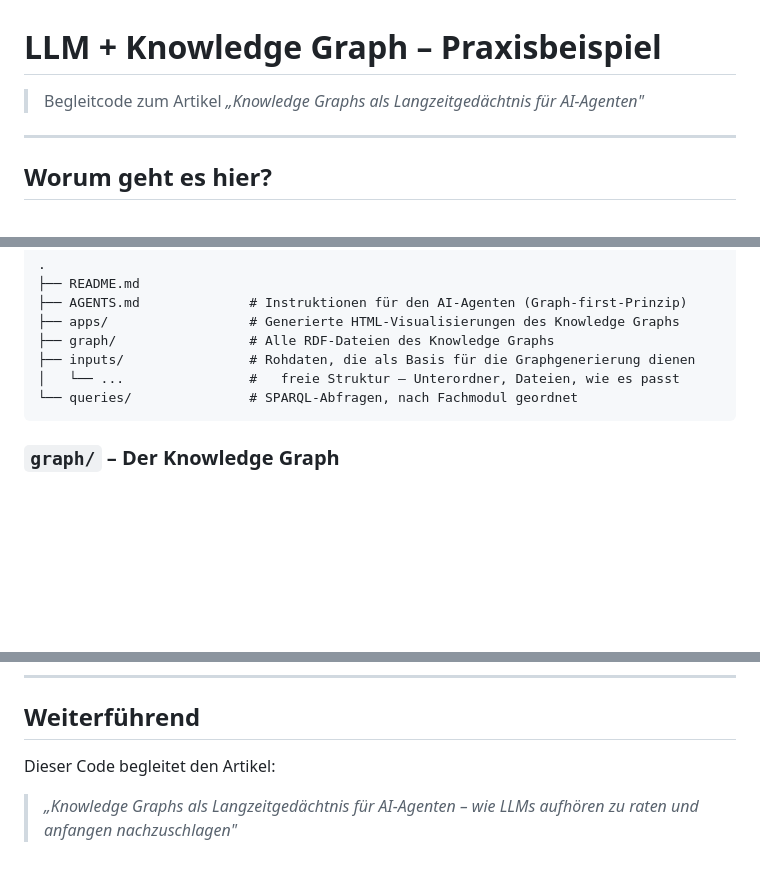
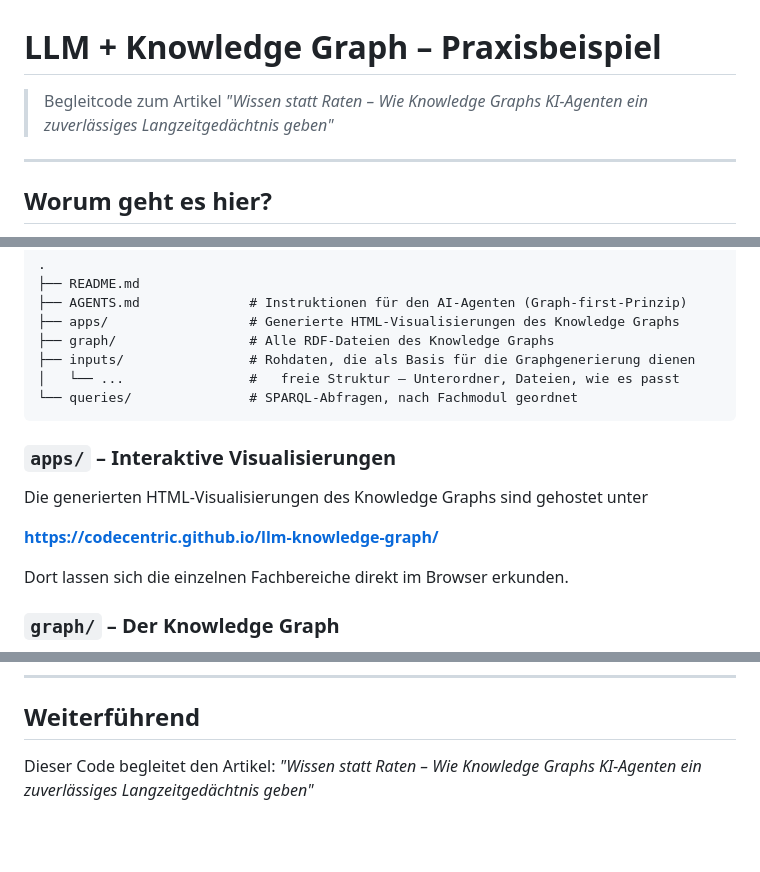
Before and after one commit to codecentric/llm-knowledge-graph, a Markdown page: README.md, 3 parts joined by grey strips. Drawn GitHub-style; blank space fills up the shorter version.

Commit message:
doc: Artikelname anpassen und auf gehostete Apps hinweisen

````diff
--- a/README.md
+++ b/README.md
@@ -1,6 +1,6 @@
 # LLM + Knowledge Graph – Praxisbeispiel
 
-> Begleitcode zum Artikel *„Knowledge Graphs als Langzeitgedächtnis für AI-Agenten"*
+> Begleitcode zum Artikel *"Wissen statt Raten – Wie Knowledge Graphs KI-Agenten ein zuverlässiges Langzeitgedächtnis geben"*
 
 ---
 
@@ -85,6 +85,14 @@ Das LLM muss **nicht mehr wissen** – es muss nur noch **fragen und erklären**
 └── queries/               # SPARQL-Abfragen, nach Fachmodul geordnet
 ```
 
+### `apps/` – Interaktive Visualisierungen
+
+Die generierten HTML-Visualisierungen des Knowledge Graphs sind gehostet unter
+
+**https://codecentric.github.io/llm-knowledge-graph/**
+
+Dort lassen sich die einzelnen Fachbereiche direkt im Browser erkunden.
+
 ### `graph/` – Der Knowledge Graph
 
 Alle RDF/Turtle-Dateien (`.ttl`) liegen zentral im Ordner `graph/`. Der Graph wächst
@@ -165,5 +173,4 @@ und komfortabel machen.
 
 ## Weiterführend
 
-Dieser Code begleitet den Artikel:
-> *„Knowledge Graphs als Langzeitgedächtnis für AI-Agenten – wie LLMs aufhören zu raten und anfangen nachzuschlagen"*
+Dieser Code begleitet den Artikel: *"Wissen statt Raten – Wie Knowledge Graphs KI-Agenten ein zuverlässiges Langzeitgedächtnis geben"*
````
